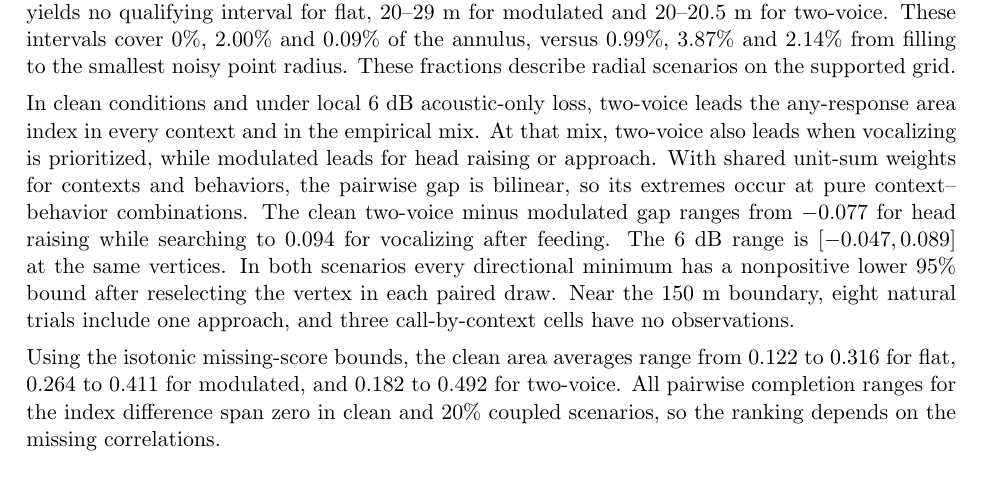
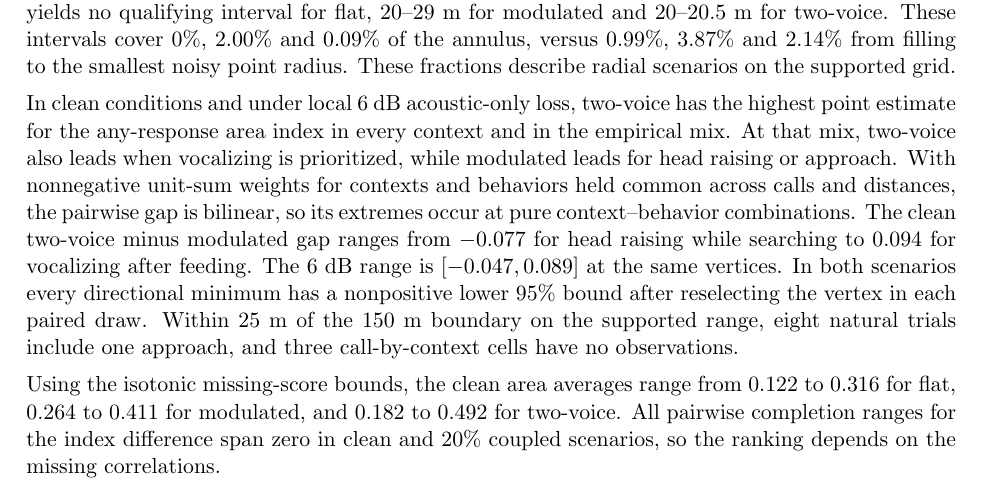
Before and after one commit to feiniao87968492-stack/apmcm-2026-problem-c, a LaTeX document (paper/main.tex, which reads paper/results.tex): part of page 12 of 74, cut so that both start at the same text. The pictures show the PDF file paper/main.pdf that the author committed with the source.

Commit message:
Clarify ranking estimands and the shared weight constraint

```diff
--- a/paper/results.tex
+++ b/paper/results.tex
@@ -145,7 +145,7 @@ Area weighting emphasizes the outer part of the 20--150 m annulus. Under radial
 
 We count a grid segment only when both endpoints meet the common cutoff in at least 80\% of paired acoustic and date draws. Clean two-voice covers 85.0\% of the supported annulus, versus 100\% when filling to its point radius at the 150 m boundary. Intersecting the eight noisy scenarios yields no qualifying interval for flat, 20--29 m for modulated and 20--20.5 m for two-voice. These intervals cover 0\%, 2.00\% and 0.09\% of the annulus, versus 0.99\%, 3.87\% and 2.14\% from filling to the smallest noisy point radius. These fractions describe radial scenarios on the supported grid.
 
-In clean conditions and under local 6 dB acoustic-only loss, two-voice leads the any-response area index in every context and in the empirical mix. At that mix, two-voice also leads when vocalizing is prioritized, while modulated leads for head raising or approach. With shared unit-sum weights for contexts and behaviors, the pairwise gap is bilinear, so its extremes occur at pure context--behavior combinations. The clean two-voice minus modulated gap ranges from $-0.077$ for head raising while searching to $0.094$ for vocalizing after feeding. The 6 dB range is $[-0.047,0.089]$ at the same vertices. In both scenarios every directional minimum has a nonpositive lower 95\% bound after reselecting the vertex in each paired draw. Near the 150 m boundary, eight natural trials include one approach, and three call-by-context cells have no observations.
+In clean conditions and under local 6 dB acoustic-only loss, two-voice has the highest point estimate for the any-response area index in every context and in the empirical mix. At that mix, two-voice also leads when vocalizing is prioritized, while modulated leads for head raising or approach. With nonnegative unit-sum weights for contexts and behaviors held common across calls and distances, the pairwise gap is bilinear, so its extremes occur at pure context--behavior combinations. The clean two-voice minus modulated gap ranges from $-0.077$ for head raising while searching to $0.094$ for vocalizing after feeding. The 6 dB range is $[-0.047,0.089]$ at the same vertices. In both scenarios every directional minimum has a nonpositive lower 95\% bound after reselecting the vertex in each paired draw. Within 25 m of the 150 m boundary on the supported range, eight natural trials include one approach, and three call-by-context cells have no observations.
 
 Using the isotonic missing-score bounds, the clean area averages range from 0.122 to 0.316 for flat, 0.264 to 0.411 for modulated, and 0.182 to 0.492 for two-voice. All pairwise completion ranges for the index difference span zero in clean and 20\% coupled scenarios, so the ranking depends on the missing correlations.
 
```
Also changed, not shown: paper/main.pdf.
